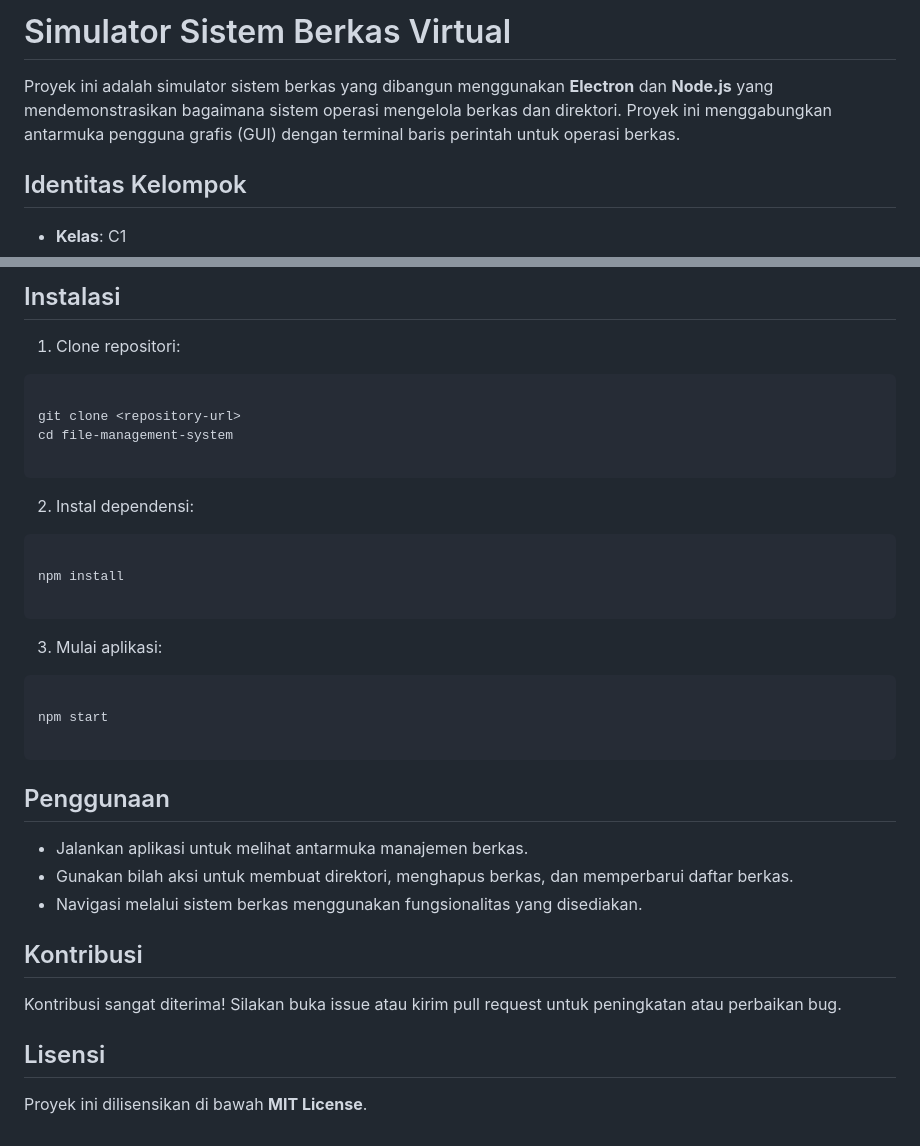
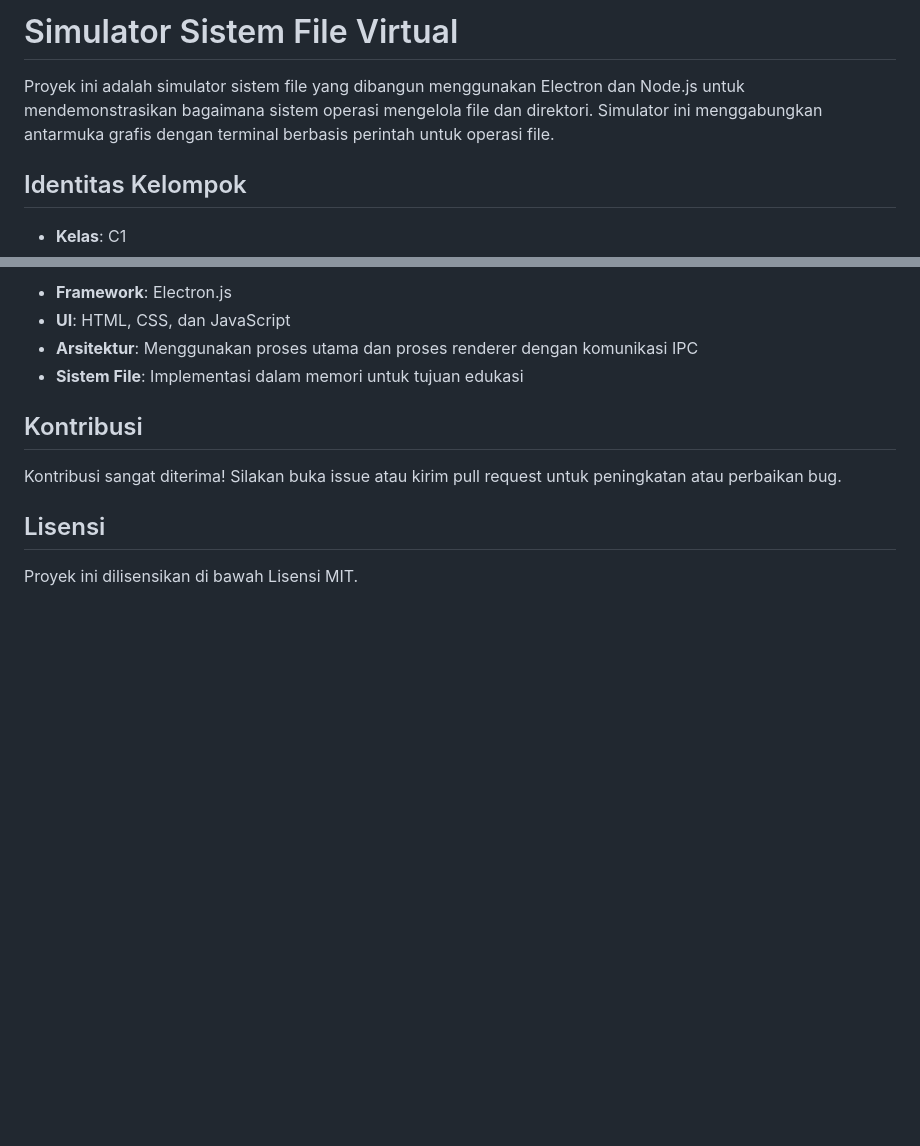
Before and after one commit to hafsahha/File-Management-System, a Markdown page: README.md, 2 parts joined by grey strips. Drawn GitHub-style; blank space fills up the shorter version.

````diff
--- a/README.md
+++ b/README.md
@@ -1,6 +1,6 @@
-# Simulator Sistem Berkas Virtual
+# Simulator Sistem File Virtual
 
-Proyek ini adalah simulator sistem berkas yang dibangun menggunakan **Electron** dan **Node.js** yang mendemonstrasikan bagaimana sistem operasi mengelola berkas dan direktori. Proyek ini menggabungkan antarmuka pengguna grafis (GUI) dengan terminal baris perintah untuk operasi berkas.
+Proyek ini adalah simulator sistem file yang dibangun menggunakan Electron dan Node.js untuk mendemonstrasikan bagaimana sistem operasi mengelola file dan direktori. Simulator ini menggabungkan antarmuka grafis dengan terminal berbasis perintah untuk operasi file.
 
 ## Identitas Kelompok
 
@@ -155,32 +135,7 @@ Simulator ini dirancang untuk mendemonstrasikan bagaimana sistem operasi mengelo
-## Instalasi
-
-1. Clone repositori:
-```
-
-git clone <repository-url>
-cd file-management-system
-
-```
-
-2. Instal dependensi:
-```
-
-npm install
-
-```
-
-3. Mulai aplikasi:
-```
-
-npm start
-
-```
-
-## Penggunaan
-
-- Jalankan aplikasi untuk melihat antarmuka manajemen berkas.
-- Gunakan bilah aksi untuk membuat direktori, menghapus berkas, dan memperbarui daftar berkas.
-- Navigasi melalui sistem berkas menggunakan fungsionalitas yang disediakan.
+- **Framework**: Electron.js
+- **UI**: HTML, CSS, dan JavaScript
+- **Arsitektur**: Menggunakan proses utama dan proses renderer dengan komunikasi IPC
+- **Sistem File**: Implementasi dalam memori untuk tujuan edukasi
 
 ## Kontribusi
 
@@ -188,4 +143,4 @@ Kontribusi sangat diterima! Silakan buka issue atau kirim pull request untuk pen
 
 ## Lisensi
 
-Proyek ini dilisensikan di bawah **MIT License**.
+Proyek ini dilisensikan di bawah Lisensi MIT.
````
Also changed, not shown: other parts of README.md (+56 -76 lines).
